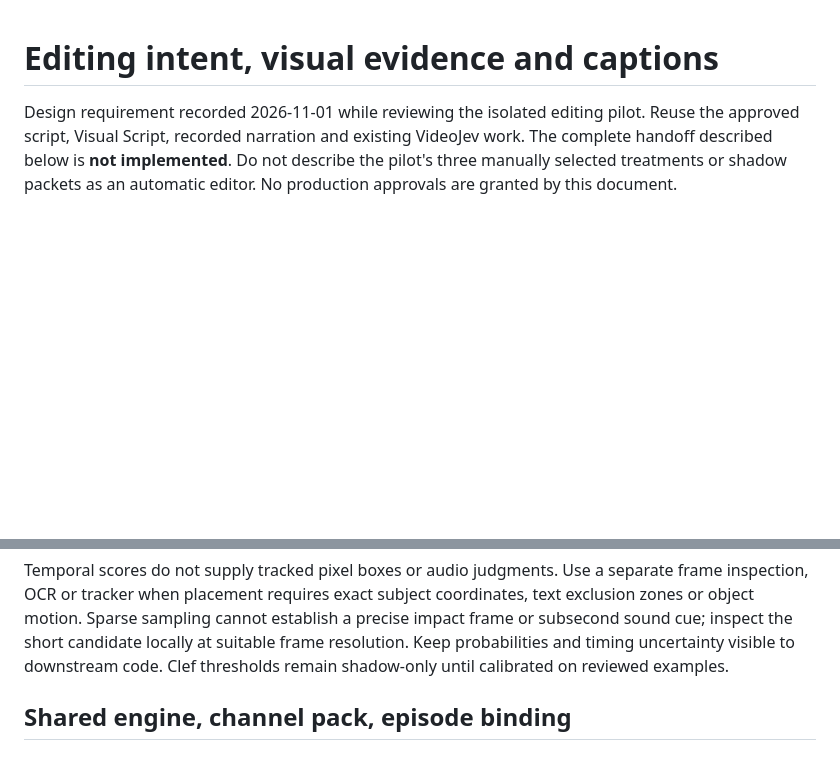
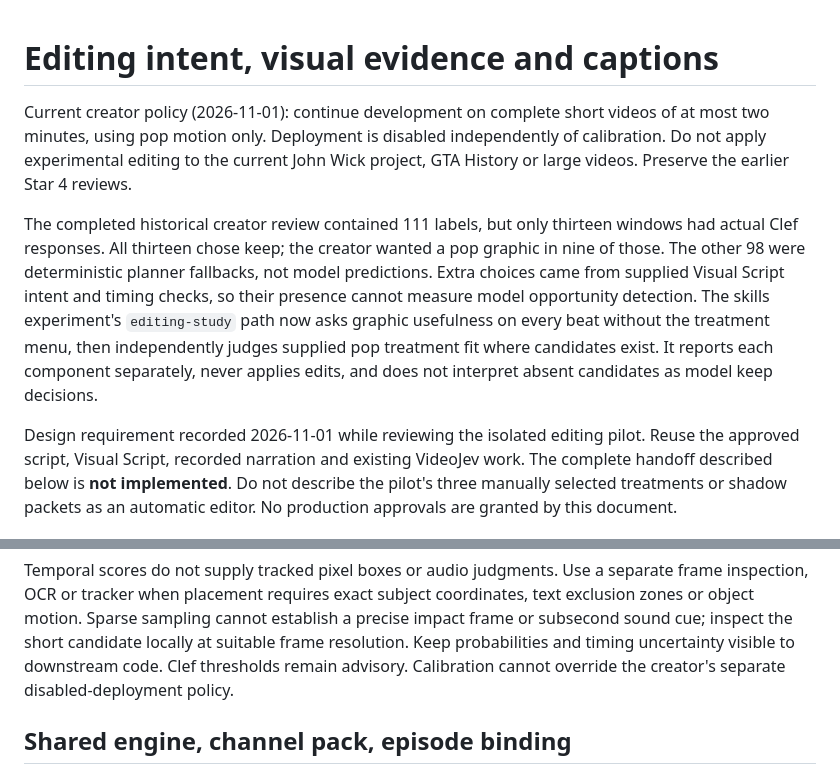
Before and after one commit to SpearFia/spearfia, a Markdown page: docs/editing-handoff.md, 2 parts joined by grey strips. Drawn GitHub-style; blank space fills up the shorter version.

```diff
--- a/docs/editing-handoff.md
+++ b/docs/editing-handoff.md
@@ -1,5 +1,20 @@
 <!-- SPDX-License-Identifier: MIT OR Apache-2.0 -->
 # Editing intent, visual evidence and captions
+
+Current creator policy (2026-11-01): continue development on complete short videos
+of at most two minutes, using pop motion only. Deployment is disabled independently
+of calibration. Do not apply experimental editing to the current John Wick
+project, GTA History or large videos. Preserve the earlier Star 4 reviews.
+
+The completed historical creator review contained 111 labels, but only thirteen
+windows had actual Clef responses. All thirteen chose keep; the creator wanted a
+pop graphic in nine of those. The other 98 were deterministic planner fallbacks,
+not model predictions. Extra choices came from supplied Visual Script intent and
+timing checks, so their presence cannot measure model opportunity detection.
+The skills experiment's `editing-study` path now asks graphic usefulness on every
+beat without the treatment menu, then independently judges supplied pop treatment
+fit where candidates exist. It reports each component separately, never applies
+edits, and does not interpret absent candidates as model keep decisions.
 
 Design requirement recorded 2026-11-01 while reviewing the isolated editing pilot.
 Reuse the approved script, Visual Script, recorded narration and existing VideoJev
@@ -119,7 +134,8 @@ frame inspection, OCR or tracker when placement requires exact subject coordinat
 text exclusion zones or object motion. Sparse sampling cannot establish a precise
 impact frame or subsecond sound cue; inspect the short candidate locally at suitable
 frame resolution. Keep probabilities and timing uncertainty visible to downstream code.
-Clef thresholds remain shadow-only until calibrated on reviewed examples.
+Clef thresholds remain advisory. Calibration cannot override the creator's
+separate disabled-deployment policy.
 
 ## Shared engine, channel pack, episode binding
 
```
Also changed, not shown: docs/pipeline.md (+10 -2 lines), tools/editing-pilot/README.md (+16 -1 lines).
